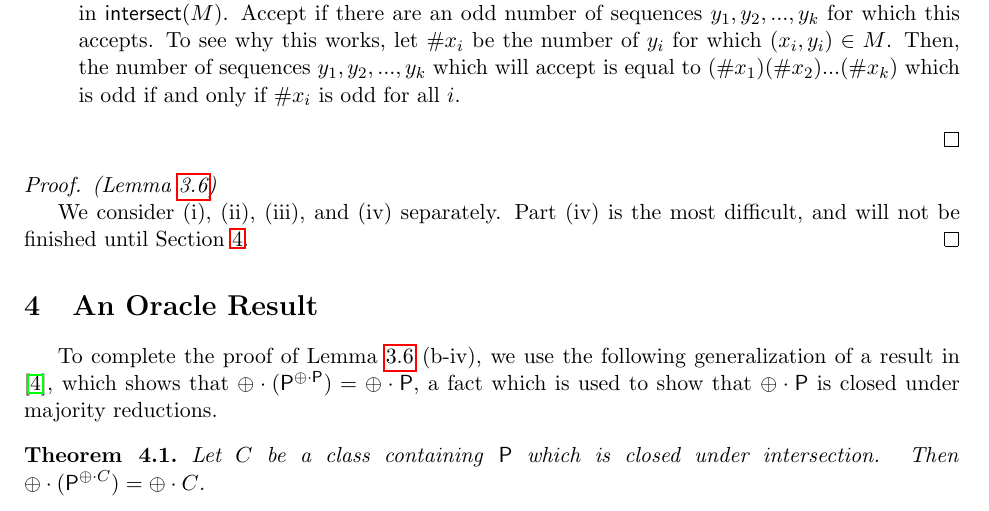
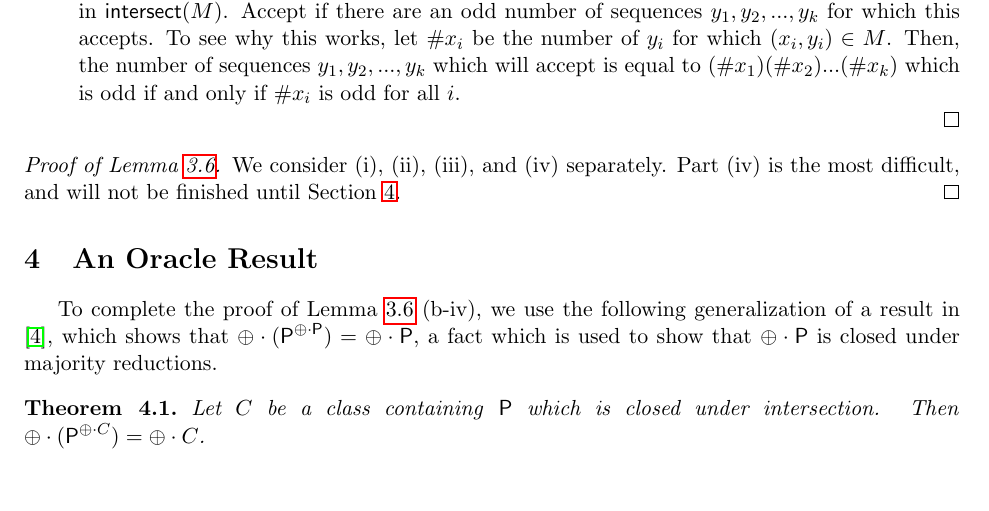
Before and after one commit to bhamrick/18.405-final-project, a LaTeX document (paper.tex): part of page 5 of 6, cut so that both start at the same text. Compiled offline with pdfLaTeX.

Commit message:
small formatting edit

```diff
--- a/paper.tex
+++ b/paper.tex
@@ -209,7 +210,7 @@ Thus, we get that $(X_1,...,X_k)\in\intersect(\majority(M))$ with probability gr
 \end{enumerate}
 \end{proof}
 
-\begin{proof} \emph{(Lemma \ref{amplifymainlemma})}
+\begin{proof}[Proof of Lemma \ref{amplifymainlemma}]
 
 We consider (i), (ii), (iii), and (iv) separately. Part (iv) is the most difficult, and will not be finished until Section \ref{oracle}.
 \end{proof}
```
Also changed, not shown: paper.tex (3 more changed lines).
